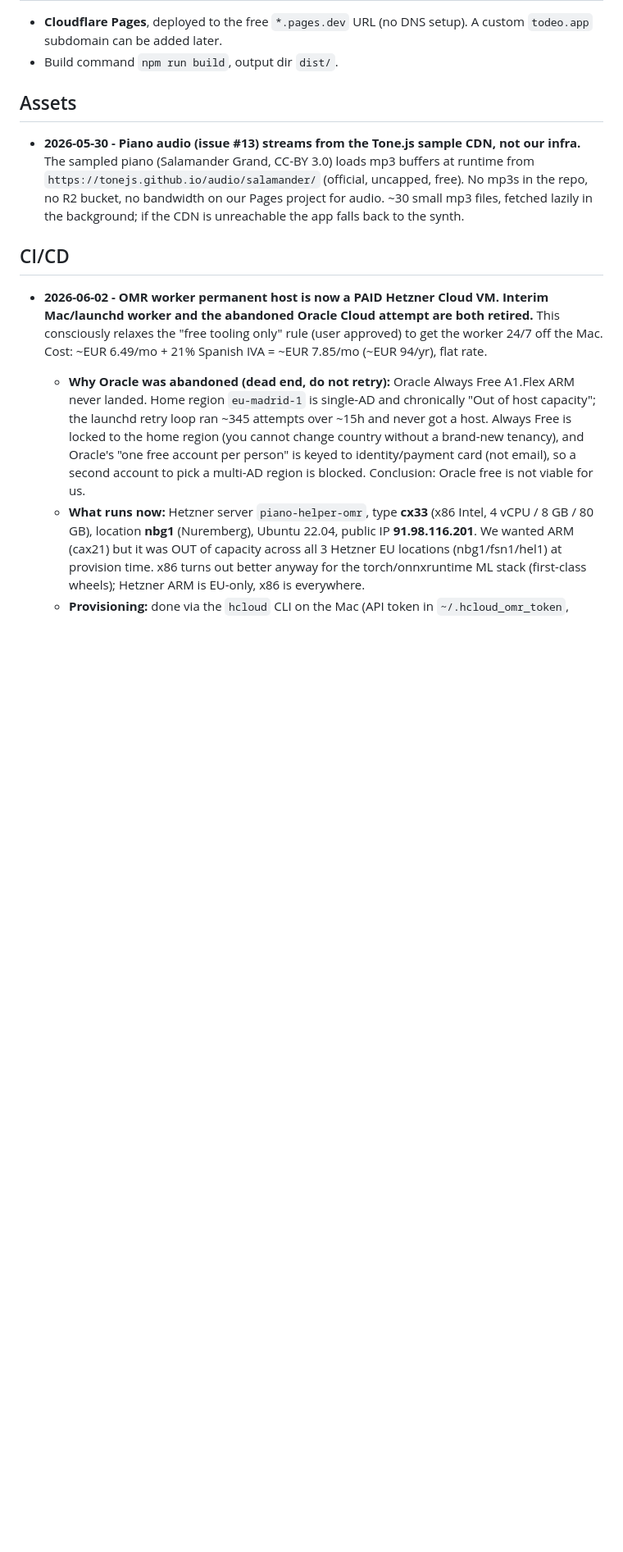
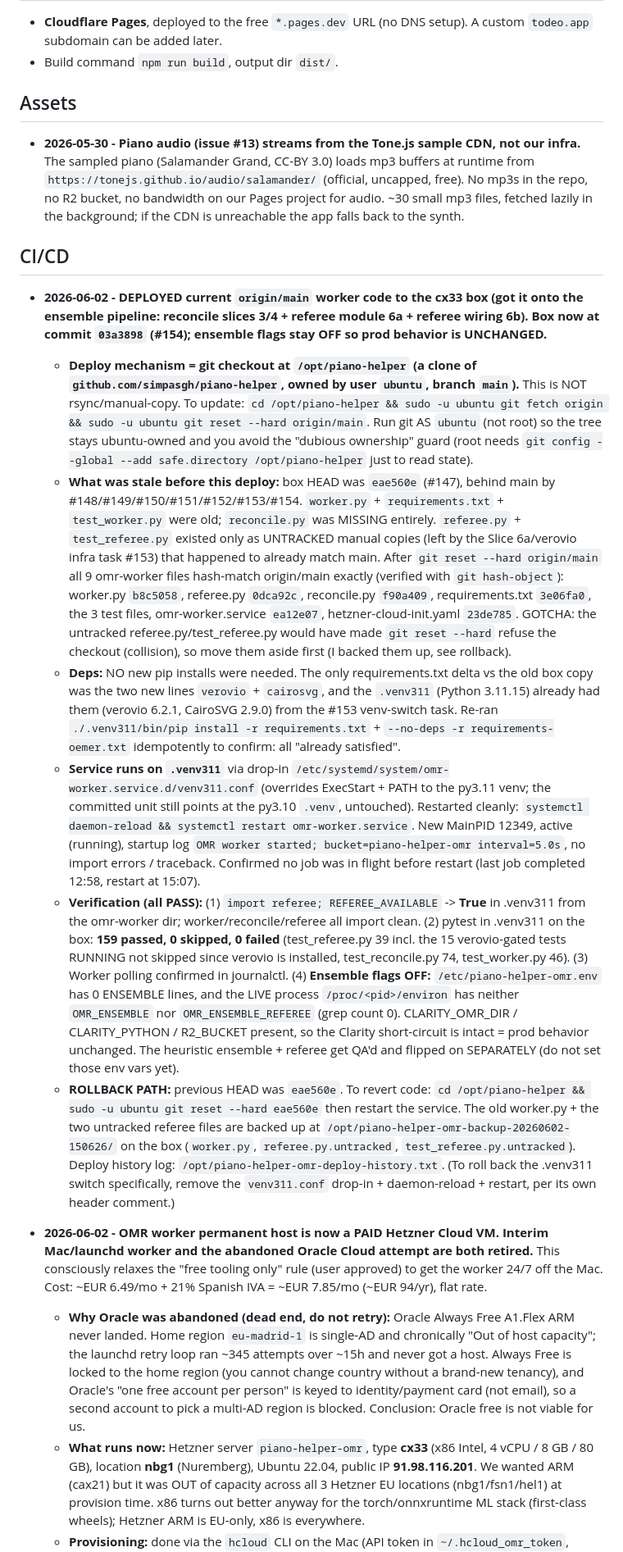
Before and after one commit to simpasgh/piano-helper, a Markdown page: docs/context/infrastructure.md, the part around the change. Shown at 82% size. GitHub-like rendering; blank space fills up the shorter version.

Commit message:
docs(infra): record cx33 worker deploy mechanism + Python 3.11 venv rollout (#155)
Document the OMR worker deploy: git clone at /opt/piano-helper updated via
git fetch + reset --hard origin/main as user ubuntu; the .venv311 Python 3.11
venv with verovio 6.2.1 + cairosvg + libcairo2 (REFEREE_AVAILABLE=True on the
box); ensemble flags kept OFF; rollback path and backup location.

Co-authored-by: Simone Pasculli <simonepasculli@MacBook-Pro-Simone.local>
Co-authored-by: Claude Opus 4.8 <noreply@anthropic.com>

```diff
--- a/docs/context/infrastructure.md
+++ b/docs/context/infrastructure.md
@@ -30,6 +30,13 @@ Accounts available:
 
 ## CI/CD
 
+- **2026-06-02 - DEPLOYED current `origin/main` worker code to the cx33 box (got it onto the ensemble pipeline: reconcile slices 3/4 + referee module 6a + referee wiring 6b). Box now at commit `03a3898` (#154); ensemble flags stay OFF so prod behavior is UNCHANGED.**
+  - **Deploy mechanism = git checkout at `/opt/piano-helper` (a clone of `github.com/simpasgh/piano-helper`, owned by user `ubuntu`, branch `main`).** This is NOT rsync/manual-copy. To update: `cd /opt/piano-helper && sudo -u ubuntu git fetch origin && sudo -u ubuntu git reset --hard origin/main`. Run git AS `ubuntu` (not root) so the tree stays ubuntu-owned and you avoid the "dubious ownership" guard (root needs `git config --global --add safe.directory /opt/piano-helper` just to read state).
+  - **What was stale before this deploy:** box HEAD was `eae560e` (#147), behind main by #148/#149/#150/#151/#152/#153/#154. `worker.py` + `requirements.txt` + `test_worker.py` were old; `reconcile.py` was MISSING entirely. `referee.py` + `test_referee.py` existed only as UNTRACKED manual copies (left by the Slice 6a/verovio infra task #153) that happened to already match main. After `git reset --hard origin/main` all 9 omr-worker files hash-match origin/main exactly (verified with `git hash-object`): worker.py `b8c5058`, referee.py `0dca92c`, reconcile.py `f90a409`, requirements.txt `3e06fa0`, the 3 test files, omr-worker.service `ea12e07`, hetzner-cloud-init.yaml `23de785`. GOTCHA: the untracked referee.py/test_referee.py would have made `git reset --hard` refuse the checkout (collision), so move them aside first (I backed them up, see rollback).
+  - **Deps:** NO new pip installs were needed. The only requirements.txt delta vs the old box copy was the two new lines `verovio` + `cairosvg`, and the `.venv311` (Python 3.11.15) already had them (verovio 6.2.1, CairoSVG 2.9.0) from the #153 venv-switch task. Re-ran `./.venv311/bin/pip install -r requirements.txt` + `--no-deps -r requirements-oemer.txt` idempotently to confirm: all "already satisfied".
+  - **Service runs on `.venv311`** via drop-in `/etc/systemd/system/omr-worker.service.d/venv311.conf` (overrides ExecStart + PATH to the py3.11 venv; the committed unit still points at the py3.10 `.venv`, untouched). Restarted cleanly: `systemctl daemon-reload && systemctl restart omr-worker.service`. New MainPID 12349, active (running), startup log `OMR worker started; bucket=piano-helper-omr interval=5.0s`, no import errors / traceback. Confirmed no job was in flight before restart (last job completed 12:58, restart at 15:07).
+  - **Verification (all PASS):** (1) `import referee; REFEREE_AVAILABLE` -> **True** in .venv311 from the omr-worker dir; worker/reconcile/referee all import clean. (2) pytest in .venv311 on the box: **159 passed, 0 skipped, 0 failed** (test_referee.py 39 incl. the 15 verovio-gated tests RUNNING not skipped since verovio is installed, test_reconcile.py 74, test_worker.py 46). (3) Worker polling confirmed in journalctl. (4) **Ensemble flags OFF:** `/etc/piano-helper-omr.env` has 0 ENSEMBLE lines, and the LIVE process `/proc/<pid>/environ` has neither `OMR_ENSEMBLE` nor `OMR_ENSEMBLE_REFEREE` (grep count 0). CLARITY_OMR_DIR / CLARITY_PYTHON / R2_BUCKET present, so the Clarity short-circuit is intact = prod behavior unchanged. The heuristic ensemble + referee get QA'd and flipped on SEPARATELY (do not set those env vars yet).
+  - **ROLLBACK PATH:** previous HEAD was `eae560e`. To revert code: `cd /opt/piano-helper && sudo -u ubuntu git reset --hard eae560e` then restart the service. The old worker.py + the two untracked referee files are backed up at `/opt/piano-helper-omr-backup-20260602-150626/` on the box (`worker.py`, `referee.py.untracked`, `test_referee.py.untracked`). Deploy history log: `/opt/piano-helper-omr-deploy-history.txt`. (To roll back the .venv311 switch specifically, remove the `venv311.conf` drop-in + daemon-reload + restart, per its own header comment.)
 - **2026-06-02 - OMR worker permanent host is now a PAID Hetzner Cloud VM. Interim Mac/launchd worker and the abandoned Oracle Cloud attempt are both retired.** This consciously relaxes the "free tooling only" rule (user approved) to get the worker 24/7 off the Mac. Cost: ~EUR 6.49/mo + 21% Spanish IVA = ~EUR 7.85/mo (~EUR 94/yr), flat rate.
   - **Why Oracle was abandoned (dead end, do not retry):** Oracle Always Free A1.Flex ARM never landed. Home region `eu-madrid-1` is single-AD and chronically "Out of host capacity"; the launchd retry loop ran ~345 attempts over ~15h and never got a host. Always Free is locked to the home region (you cannot change country without a brand-new tenancy), and Oracle's "one free account per person" is keyed to identity/payment card (not email), so a second account to pick a multi-AD region is blocked. Conclusion: Oracle free is not viable for us.
   - **What runs now:** Hetzner server `piano-helper-omr`, type **cx33** (x86 Intel, 4 vCPU / 8 GB / 80 GB), location **nbg1** (Nuremberg), Ubuntu 22.04, public IP **91.98.116.201**. We wanted ARM (cax21) but it was OUT of capacity across all 3 Hetzner EU locations (nbg1/fsn1/hel1) at provision time. x86 turns out better anyway for the torch/onnxruntime ML stack (first-class wheels); Hetzner ARM is EU-only, x86 is everywhere.
```
